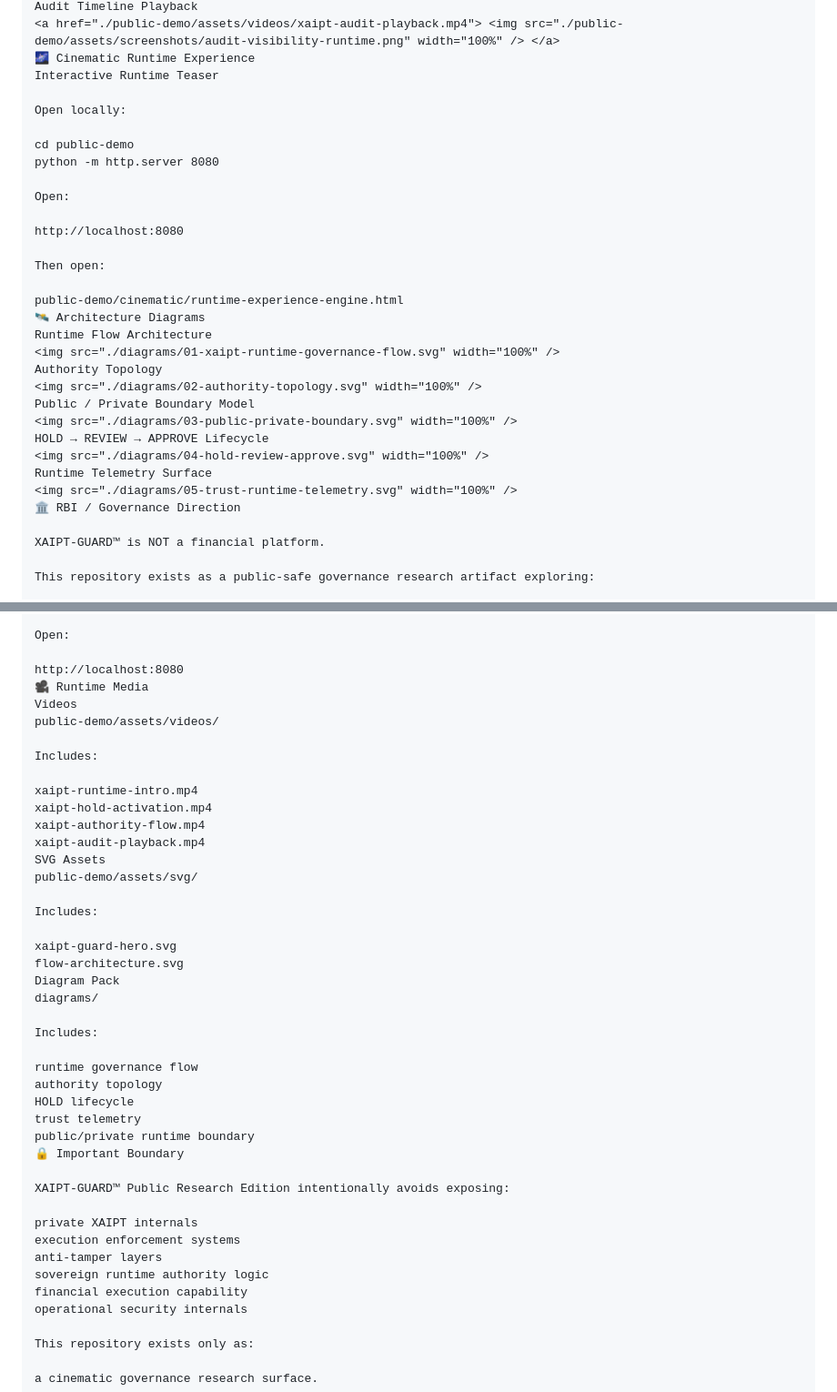
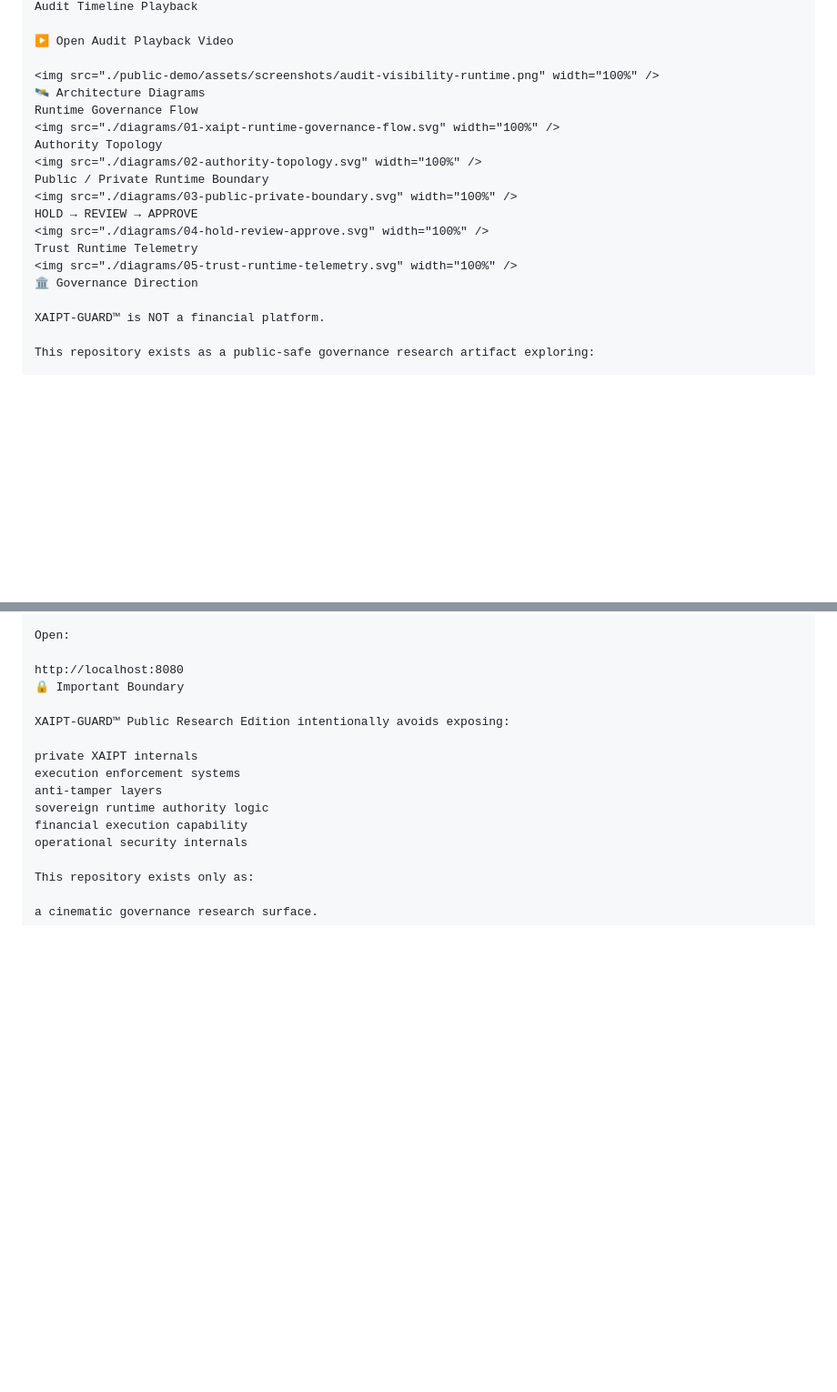
Before and after one commit to raajmandale/XAIPT-GUARD, a Markdown page: README.md, 2 parts joined by grey strips. Shown at 91% size. GitHub-like rendering; blank space fills up the shorter version.

Commit message:
FINAL: Clean professional README rendering

```diff
--- a/README.md
+++ b/README.md
@@ -60,32 +69,20 @@ Authority Token + Trust Graph
 Audit Timeline Playback
-<a href="./public-demo/assets/videos/xaipt-audit-playback.mp4"> <img src="./public-demo/assets/screenshots/audit-visibility-runtime.png" width="100%" /> </a>
-🌌 Cinematic Runtime Experience
-Interactive Runtime Teaser
 
-Open locally:
+▶ Open Audit Playback Video
 
-cd public-demo
-python -m http.server 8080
-
-Open:
-
-http://localhost:8080
-
-Then open:
-
-public-demo/cinematic/runtime-experience-engine.html
+<img src="./public-demo/assets/screenshots/audit-visibility-runtime.png" width="100%" />
 🛰️ Architecture Diagrams
-Runtime Flow Architecture
+Runtime Governance Flow
 <img src="./diagrams/01-xaipt-runtime-governance-flow.svg" width="100%" />
 Authority Topology
 <img src="./diagrams/02-authority-topology.svg" width="100%" />
-Public / Private Boundary Model
+Public / Private Runtime Boundary
 <img src="./diagrams/03-public-private-boundary.svg" width="100%" />
-HOLD → REVIEW → APPROVE Lifecycle
+HOLD → REVIEW → APPROVE
 <img src="./diagrams/04-hold-review-approve.svg" width="100%" />
-Runtime Telemetry Surface
+Trust Runtime Telemetry
 <img src="./diagrams/05-trust-runtime-telemetry.svg" width="100%" />
-🏛️ RBI / Governance Direction
+🏛️ Governance Direction
 
 XAIPT-GUARD™ is NOT a financial platform.
 
@@ -153,33 +150,6 @@ python -m http.server 8080
 Open:
 
 http://localhost:8080
-🎥 Runtime Media
-Videos
-public-demo/assets/videos/
-
-Includes:
-
-xaipt-runtime-intro.mp4
-xaipt-hold-activation.mp4
-xaipt-authority-flow.mp4
-xaipt-audit-playback.mp4
-SVG Assets
-public-demo/assets/svg/
-
-Includes:
-
-xaipt-guard-hero.svg
-flow-architecture.svg
-Diagram Pack
-diagrams/
-
-Includes:
-
-runtime governance flow
-authority topology
-HOLD lifecycle
-trust telemetry
-public/private runtime boundary
 🔒 Important Boundary
 
 XAIPT-GUARD™ Public Research Edition intentionally avoids exposing:
```
Also changed, not shown: other parts of README.md (+12 -3 lines).
